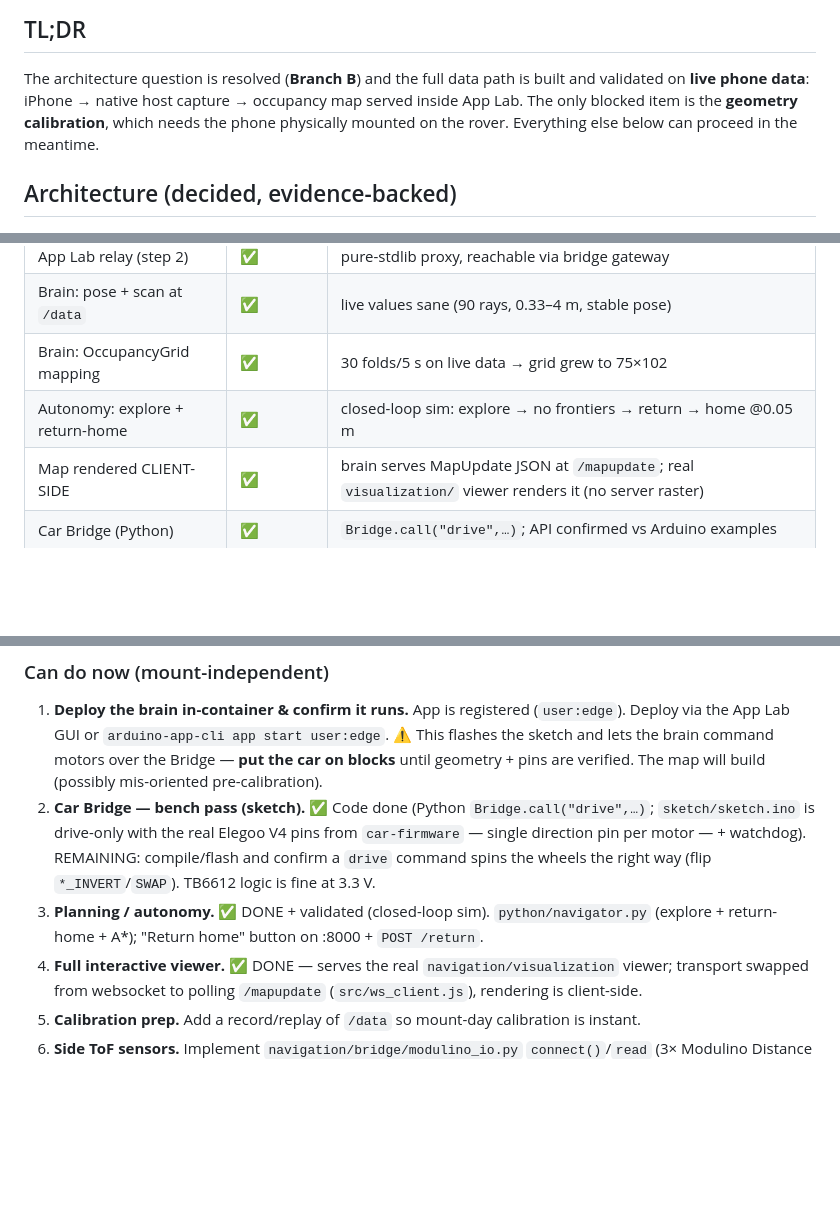
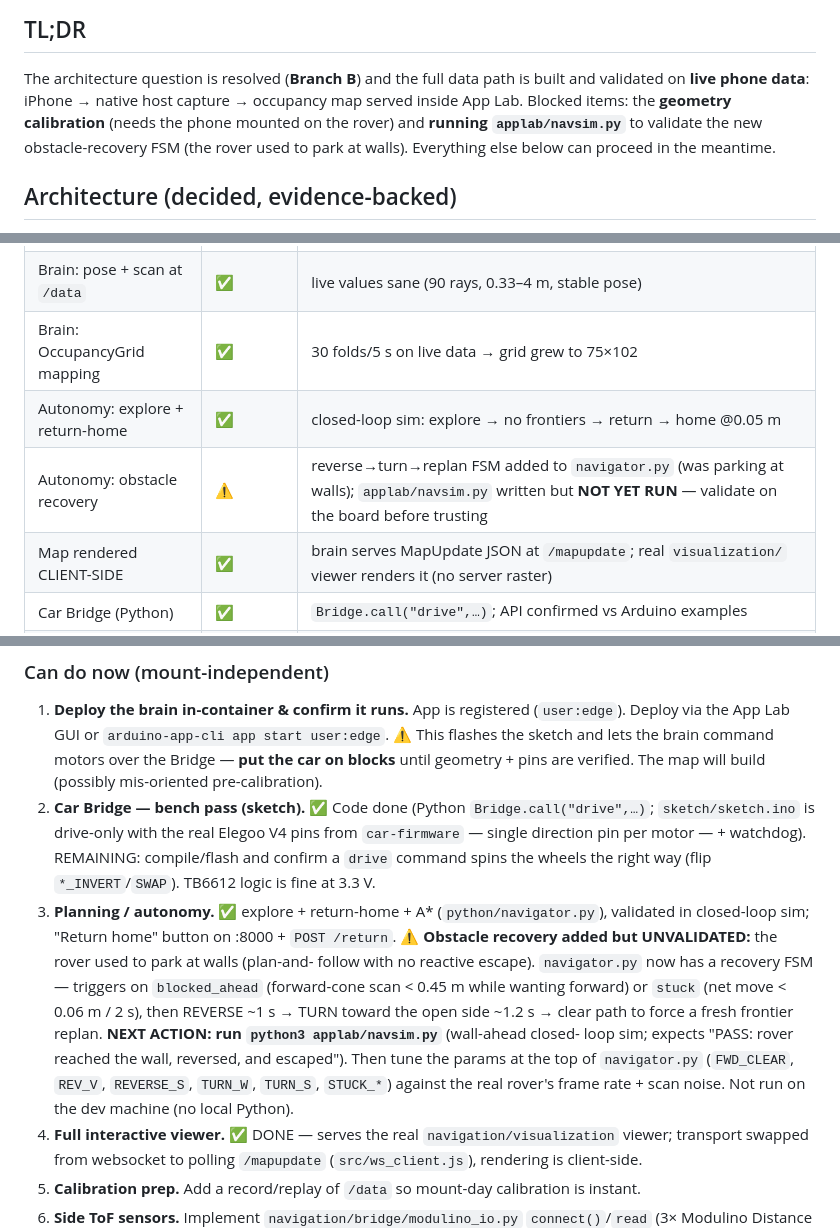
Before and after one commit to karslowe/BlindSight, a Markdown page: applab/PROGRESS.md, 3 parts joined by grey strips. Rendered like a GitHub page; blank space fills up the shorter version.

Commit message:
docs: record obstacle-recovery FSM as implemented-pending-sim-validation
PROGRESS.md now flags the recovery fix (reverse→turn→replan) as added but
UNVALIDATED, with the next action spelled out: run applab/navsim.py on the
board and tune the navigator params against the real frame rate.

Co-Authored-By: Claude Opus 4.8 <noreply@anthropic.com>

```diff
--- a/applab/PROGRESS.md
+++ b/applab/PROGRESS.md
@@ -6,8 +6,9 @@ _Last updated: 2026-05-31. Board: Arduino UNO Q (Qualcomm Dragonwing, Debian Tri
 
 The architecture question is resolved (**Branch B**) and the full data path is built and
 validated on **live phone data**: iPhone → native host capture → occupancy map served inside
-App Lab. The only blocked item is the **geometry calibration**, which needs the phone
-physically mounted on the rover. Everything else below can proceed in the meantime.
+App Lab. Blocked items: the **geometry calibration** (needs the phone mounted on the rover)
+and **running `applab/navsim.py`** to validate the new obstacle-recovery FSM (the rover used
+to park at walls). Everything else below can proceed in the meantime.
 
 ## Architecture (decided, evidence-backed)
 
@@ -37,6 +38,7 @@ iPhone ──USB──> HOST: ~/lidar_feed.py            APP LAB CONTAINER: edge
 | Brain: pose + scan at `/data` | ✅ | live values sane (90 rays, 0.33–4 m, stable pose) |
 | Brain: OccupancyGrid mapping | ✅ | 30 folds/5 s on live data → grid grew to 75×102 |
 | Autonomy: explore + return-home | ✅ | closed-loop sim: explore → no frontiers → return → home @0.05 m |
+| Autonomy: obstacle recovery | ⚠️ | reverse→turn→replan FSM added to `navigator.py` (was parking at walls); `applab/navsim.py` written but **NOT YET RUN** — validate on the board before trusting |
 | Map rendered CLIENT-SIDE | ✅ | brain serves MapUpdate JSON at `/mapupdate`; real `visualization/` viewer renders it (no server raster) |
 | Car Bridge (Python) | ✅ | `Bridge.call("drive",…)`; API confirmed vs Arduino examples |
 | Car Bridge (sketch.ino) | ⚠️ | drive-only, real V4 pins (single dir-pin/motor) + watchdog; **needs compile + bench pass** |
@@ -61,8 +63,17 @@ iPhone ──USB──> HOST: ~/lidar_feed.py            APP LAB CONTAINER: edge
    single direction pin per motor — + watchdog). REMAINING: compile/flash and confirm a
    `drive` command spins the wheels the right way (flip `*_INVERT`/`SWAP`). TB6612 logic is
    fine at 3.3 V.
-3. **Planning / autonomy.** ✅ DONE + validated (closed-loop sim). `python/navigator.py`
-   (explore + return-home + A*); "Return home" button on :8000 + `POST /return`.
+3. **Planning / autonomy.** ✅ explore + return-home + A* (`python/navigator.py`), validated
+   in closed-loop sim; "Return home" button on :8000 + `POST /return`.
+   ⚠️ **Obstacle recovery added but UNVALIDATED:** the rover used to park at walls (plan-and-
+   follow with no reactive escape). `navigator.py` now has a recovery FSM — triggers on
+   `blocked_ahead` (forward-cone scan < 0.45 m while wanting forward) or `stuck` (net move
+   < 0.06 m / 2 s), then REVERSE ~1 s → TURN toward the open side ~1.2 s → clear path to force
+   a fresh frontier replan. **NEXT ACTION: run `python3 applab/navsim.py`** (wall-ahead closed-
+   loop sim; expects "PASS: rover reached the wall, reversed, and escaped"). Then tune the
+   params at the top of `navigator.py` (`FWD_CLEAR`, `REV_V`, `REVERSE_S`, `TURN_W`, `TURN_S`,
+   `STUCK_*`) against the real rover's frame rate + scan noise. Not run on the dev machine
+   (no local Python).
 4. **Full interactive viewer.** ✅ DONE — serves the real `navigation/visualization` viewer;
    transport swapped from websocket to polling `/mapupdate` (`src/ws_client.js`), rendering
    is client-side.
```
